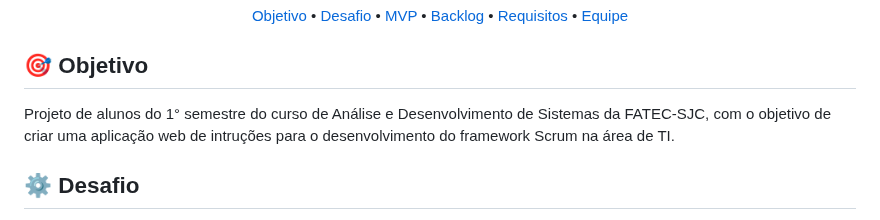
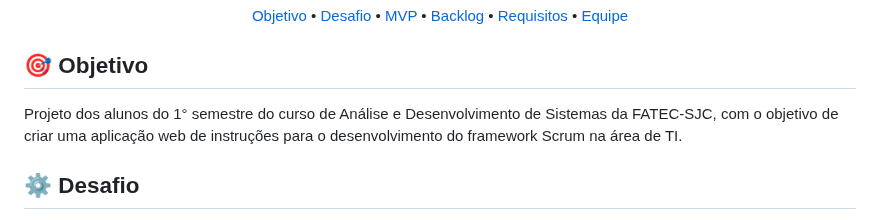
Before and after one commit to Ctrl-Shift-Dev/Plataforma-SCRUM, a Markdown page: README.md, the part around the change. Rendered like a GitHub page.

```diff
--- a/README.md
+++ b/README.md
@@ -10,7 +10,7 @@
    </p>
 
 ## 🎯 Objetivo <a id="objetivo"></a>
-Projeto de alunos do 1° semestre do curso de Análise e Desenvolvimento de Sistemas da FATEC-SJC, com o objetivo de criar uma aplicação web de intruções para o desenvolvimento do framework Scrum na área de TI.
+Projeto dos alunos do 1° semestre do curso de Análise e Desenvolvimento de Sistemas da FATEC-SJC, com o objetivo de criar uma aplicação web de instruções para o desenvolvimento do framework Scrum na área de TI.
 
 ## ⚙ Desafio <a id="desafio"></a>
 Desenvolver um sistema web que indique todos os processos e artefatos da metodologia ágil
```
